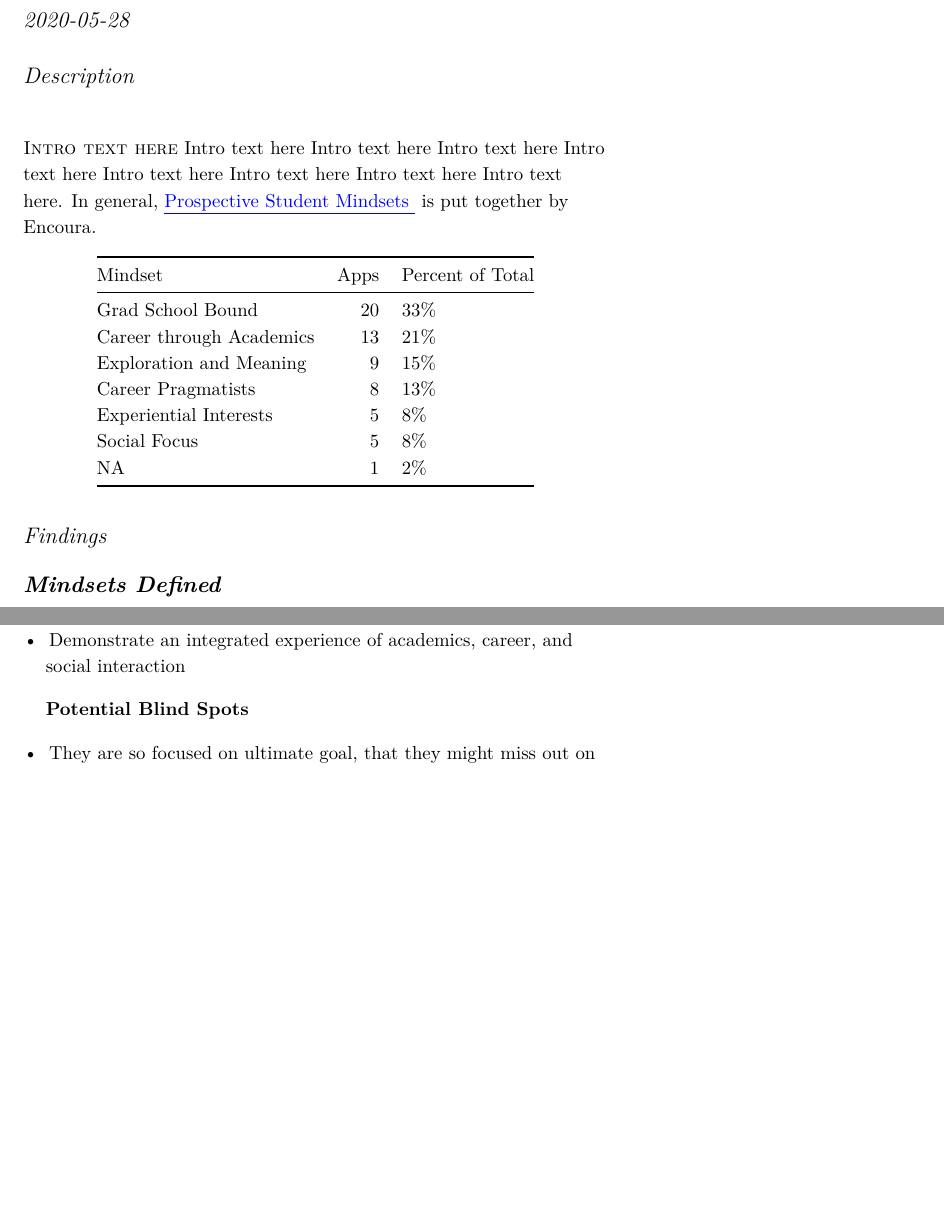
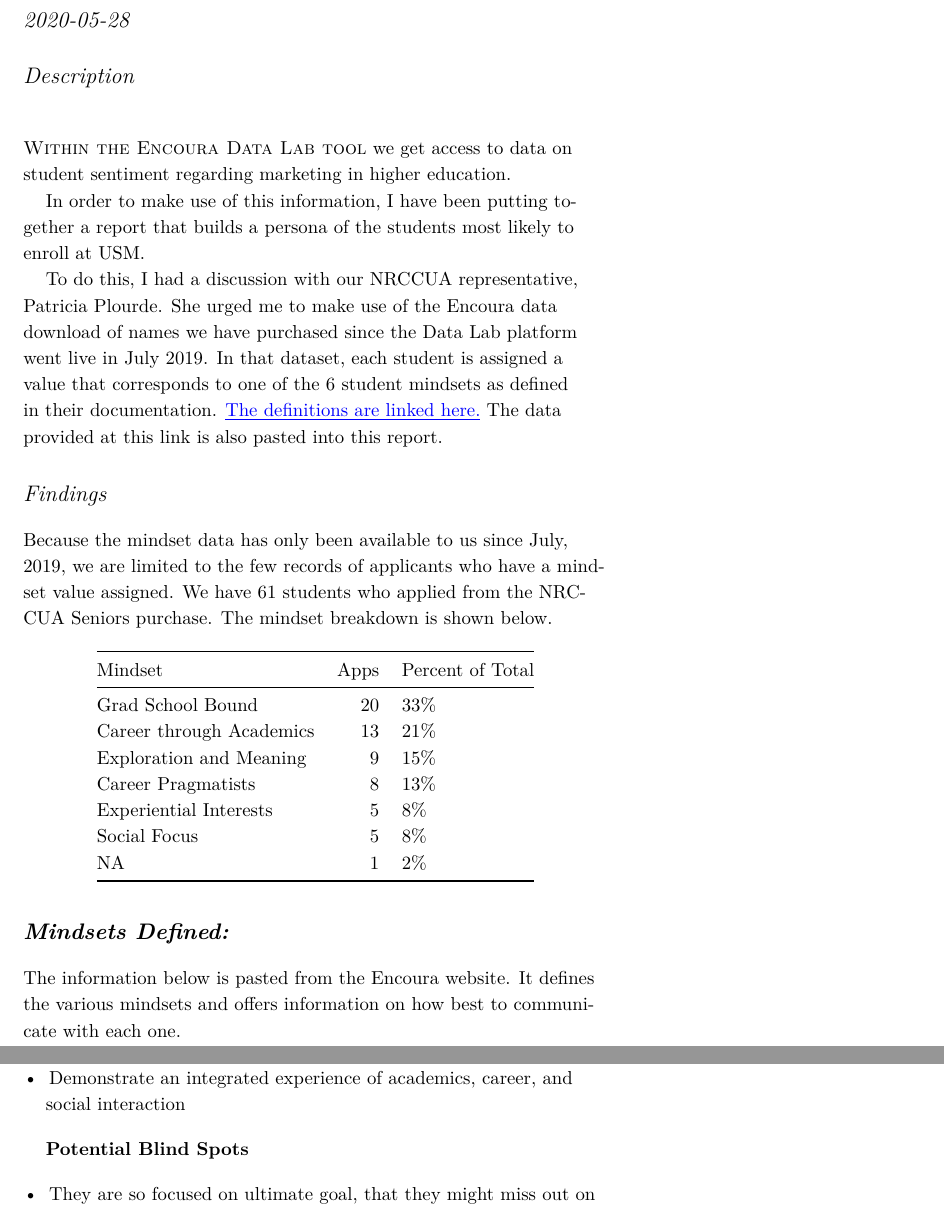
Before and after one commit to edithbird/Sentiment, an R Markdown document (StudentSentiment/StudentSentiment.Rmd): two parts of pages 1 and 2 of 9, joined at a grey line, cut so that both start at the same text, the shorter picture padded with empty space. The pictures show the output file StudentSentiment/StudentSentiment.pdf that the author committed with the source.

Commit message:
Sentiment updated. Will review with Tracy

````diff
--- a/StudentSentiment/StudentSentiment.Rmd
+++ b/StudentSentiment/StudentSentiment.Rmd
@@ -32,9 +32,16 @@
 # Description
 
 
-`r newthought('Intro text here')` Intro text here Intro text here Intro text here Intro text here Intro text here Intro text here Intro text here Intro text here. In general,
-    \href{https://encoura.org/prospective-student-mindsets/}{{\color{blue}{\underline{Prospective Student Mindsets }}}} is put together by Encoura.
+`r newthought('Within the Encoura Data Lab tool')` we get access to data on student sentiment regarding marketing in higher education.
 
+In order to make use of this information, I have been putting together a report that builds a persona of the students most likely to enroll at USM.
+
+To do this, I had a discussion with our NRCCUA representative, Patricia Plourde. She urged me to make use of the Encoura data download of names we have purchased since the Data Lab platform went live in July 2019. In that dataset, each student is assigned a value that corresponds to one of the 6 student mindsets as defined in their documentation.   \href{https://encoura.org/prospective-student-mindsets/}{{\color{blue}{\underline{The definitions are linked here.}}}} The data provided at this link is also pasted into this report.
+
+
+# Findings
+
+Because the mindset data has only been available to us since July, 2019, we are limited to the few records of applicants who have a mindset value assigned. We have 61 students who applied from the NRCCUA Seniors purchase. The mindset breakdown is shown below.
 
 ```{r}
 Data_1 <- read.csv("C:/Users/christine.iyer/Box/Student_Sentiment/StudentSentiment/Data/20200423_Prospects_009762_SO-00176008_USM_Spring_2020 (1).csv", header = T, stringsAsFactors = F)
@@ -80,7 +87,6 @@
       arrange(desc(Apps)))
 ```
 
-# Findings
 
 
 
@@ -91,7 +97,9 @@
 
 
 
-# __Mindsets Defined__
+# __Mindsets Defined:__
+
+The information below is pasted from the Encoura website. It defines the various mindsets and offers information on how best to communicate with each one.
 
 
 ## __Grad School Bound__: 10% (USM 33%)
````
Also changed, not shown: StudentSentiment/StudentSentiment.pdf, StudentSentiment/StudentSentiment.Rmd (17 more changed lines), 1 other file.
